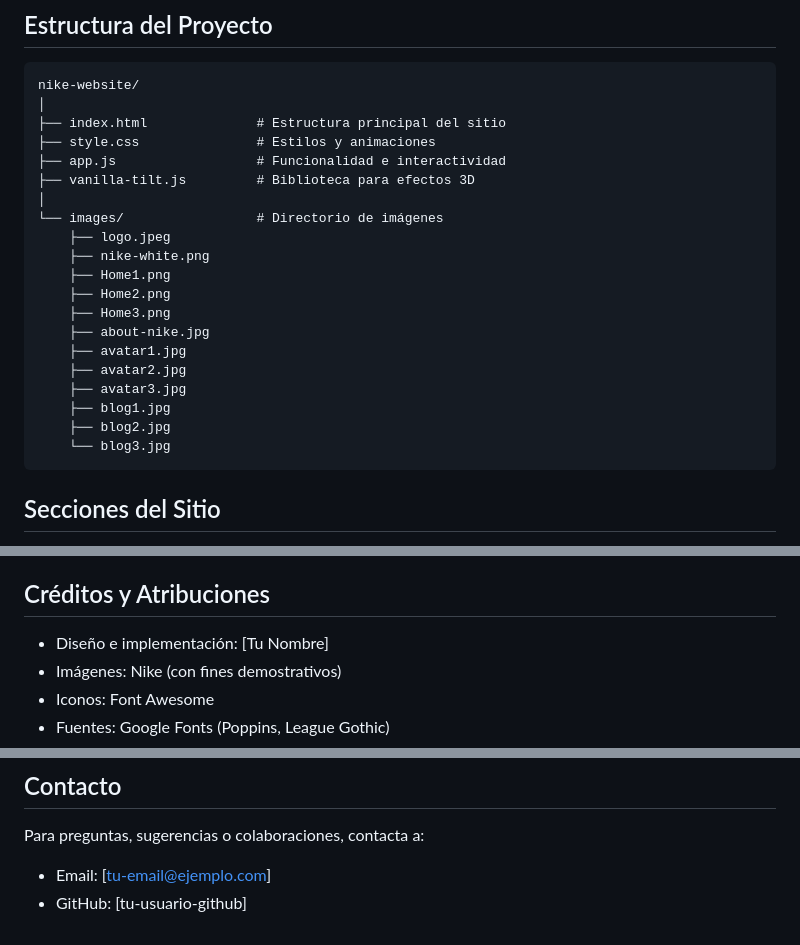
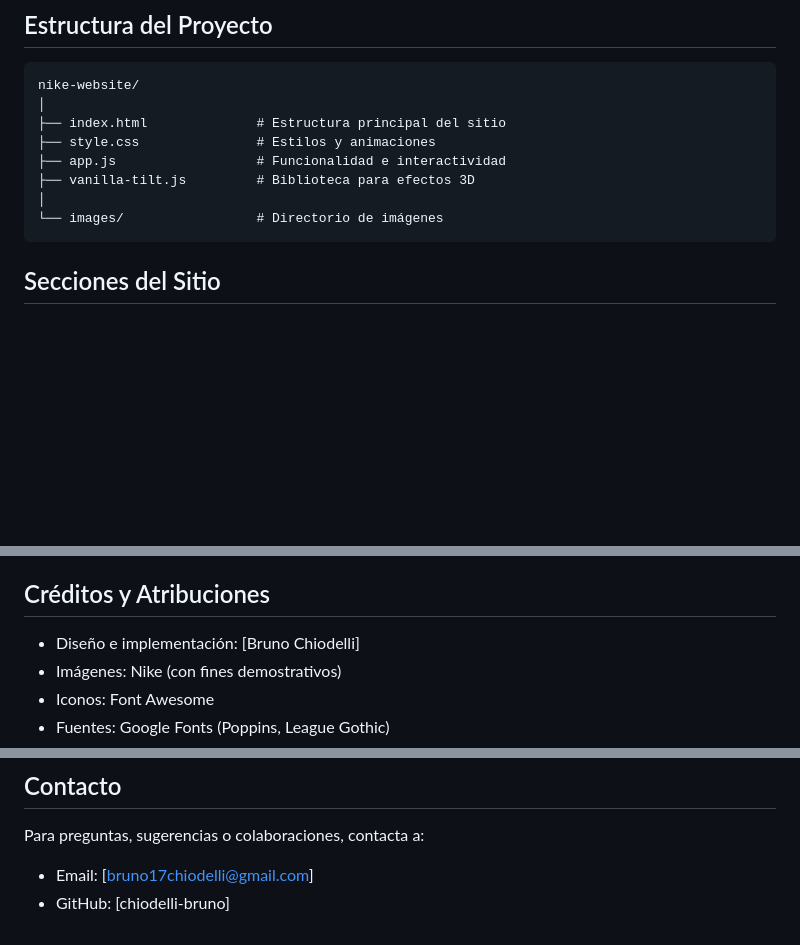
Before and after one commit to chiodelli-bruno/Nike-Ux, a Markdown page: readme.md, 3 parts joined by grey strips. Drawn GitHub-style; blank space fills up the shorter version.

````diff
--- a/readme.md
+++ b/readme.md
@@ -35,18 +35,6 @@ nike-website/
 ├── vanilla-tilt.js         # Biblioteca para efectos 3D
 │
 └── images/                 # Directorio de imágenes
-    ├── logo.jpeg
-    ├── nike-white.png
-    ├── Home1.png
-    ├── Home2.png
-    ├── Home3.png
-    ├── about-nike.jpg
-    ├── avatar1.jpg
-    ├── avatar2.jpg
-    ├── avatar3.jpg
-    ├── blog1.jpg
-    ├── blog2.jpg
-    └── blog3.jpg
 ```
 
 ## Secciones del Sitio
@@ -136,7 +124,7 @@ VanillaTilt.init(document.querySelectorAll("[data-tilt]"), {
 
 ## Créditos y Atribuciones
 
-- Diseño e implementación: [Tu Nombre]
+- Diseño e implementación: [Bruno Chiodelli]
 - Imágenes: Nike (con fines demostrativos)
 - Iconos: Font Awesome
 - Fuentes: Google Fonts (Poppins, League Gothic)
@@ -151,5 +139,5 @@ Este proyecto es solo para fines educativos y de demostración. Las marcas, logo
 
 Para preguntas, sugerencias o colaboraciones, contacta a:
 
-- Email: [[tu-email@ejemplo.com](mailto:tu-email@ejemplo.com)]
-- GitHub: [tu-usuario-github]
+- Email: [[bruno17chiodelli@gmail.com](mailto:bruno17chiodelli@gmail.com)]
+- GitHub: [chiodelli-bruno]
````
